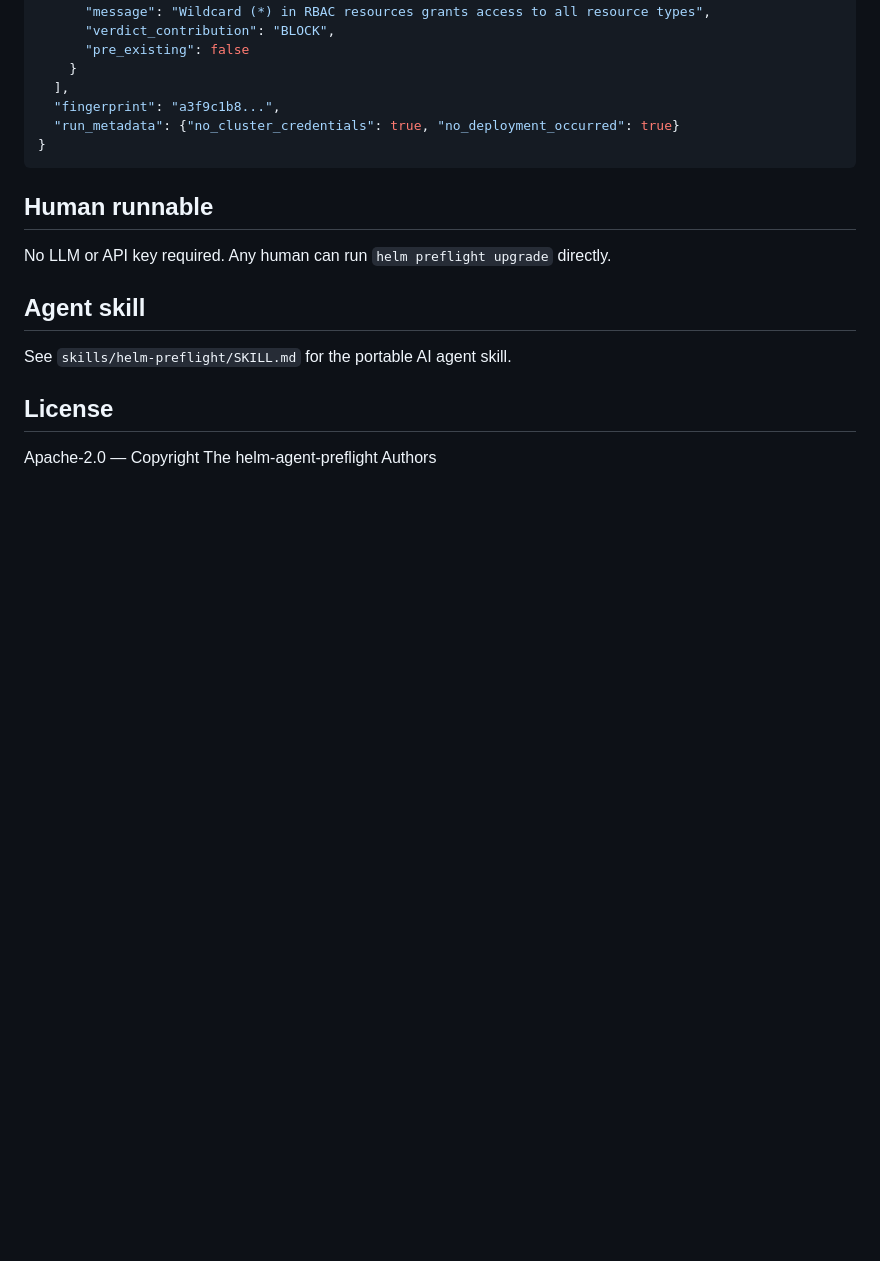
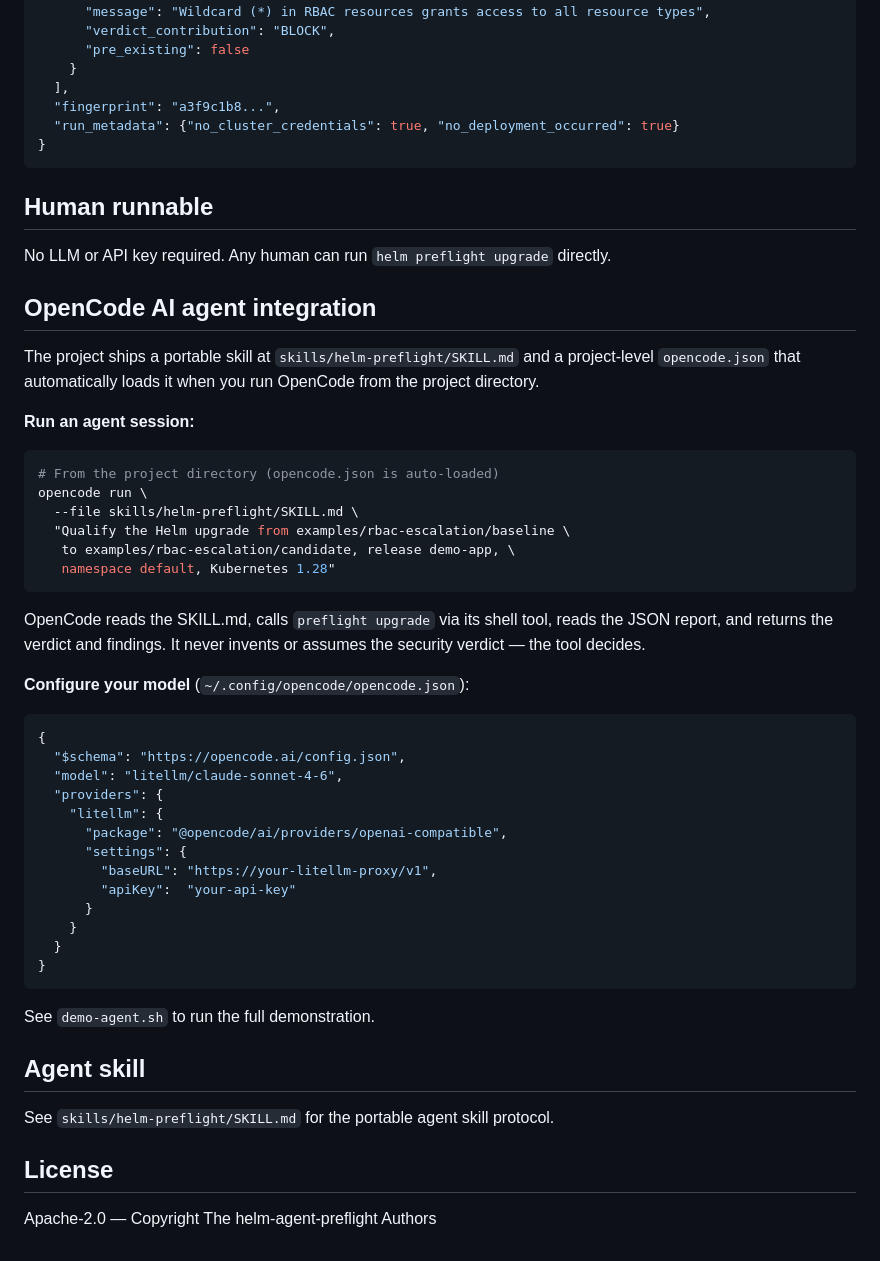
Before and after one commit to tosin2013/helm-agent-preflight, a Markdown page: README.md, the part around the change. Rendered like a GitHub page; blank space fills up the shorter version.

Commit message:
feat: OpenCode integration, project config, and re-recorded agent GIF
opencode.json — project-level config (no API key):
  Auto-loaded by OpenCode when run from the project directory.
  Sets instructions to follow skills/helm-preflight/SKILL.md for
  any Helm upgrade qualification tasks.

demos/agent.cast + demos/agent.gif:
  Re-recorded using the correct OpenCode config location
  (~/.config/opencode/opencode.json with litellm/claude-sonnet-4-6).
  Previous recordings hit free-model quota limits because the config
  path was wrong. Now uses the authenticated model reliably.
  50s cast, 261 events including character-by-character typing and
  the real Claude Sonnet 4.6 LLM session via LiteLLM.

README.md:
  New 'OpenCode AI agent integration' section with:
  - opencode run command showing the SKILL.md approach
  - Explanation that OpenCode never invents the security verdict
  - Config template for litellm provider setup
  - Reference to demo-agent.sh

Signed-off-by: Tosin Akinosho <takinosh@redhat.com>

````diff
--- a/README.md
+++ b/README.md
@@ -185,9 +185,50 @@ do not change PASS to BLOCK — only newly introduced violations cause BLOCK.
 
 No LLM or API key required. Any human can run `helm preflight upgrade` directly.
 
+## OpenCode AI agent integration
+
+The project ships a portable skill at `skills/helm-preflight/SKILL.md` and a
+project-level `opencode.json` that automatically loads it when you run OpenCode
+from the project directory.
+
+**Run an agent session:**
+
+```bash
+# From the project directory (opencode.json is auto-loaded)
+opencode run \
+  --file skills/helm-preflight/SKILL.md \
+  "Qualify the Helm upgrade from examples/rbac-escalation/baseline \
+   to examples/rbac-escalation/candidate, release demo-app, \
+   namespace default, Kubernetes 1.28"
+```
+
+OpenCode reads the SKILL.md, calls `preflight upgrade` via its shell tool,
+reads the JSON report, and returns the verdict and findings. It never
+invents or assumes the security verdict — the tool decides.
+
+**Configure your model** (`~/.config/opencode/opencode.json`):
+
+```jsonc
+{
+  "$schema": "https://opencode.ai/config.json",
+  "model": "litellm/claude-sonnet-4-6",
+  "providers": {
+    "litellm": {
+      "package": "@opencode/ai/providers/openai-compatible",
+      "settings": {
+        "baseURL": "https://your-litellm-proxy/v1",
+        "apiKey":  "your-api-key"
+      }
+    }
+  }
+}
+```
+
+See `demo-agent.sh` to run the full demonstration.
+
 ## Agent skill
 
-See `skills/helm-preflight/SKILL.md` for the portable AI agent skill.
+See `skills/helm-preflight/SKILL.md` for the portable agent skill protocol.
 
 ## License
 
````
Also changed, not shown: demos/agent.gif, 2 other files.
